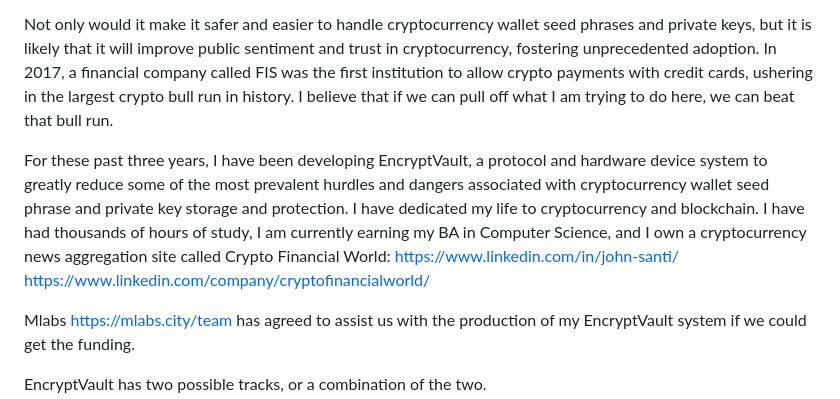
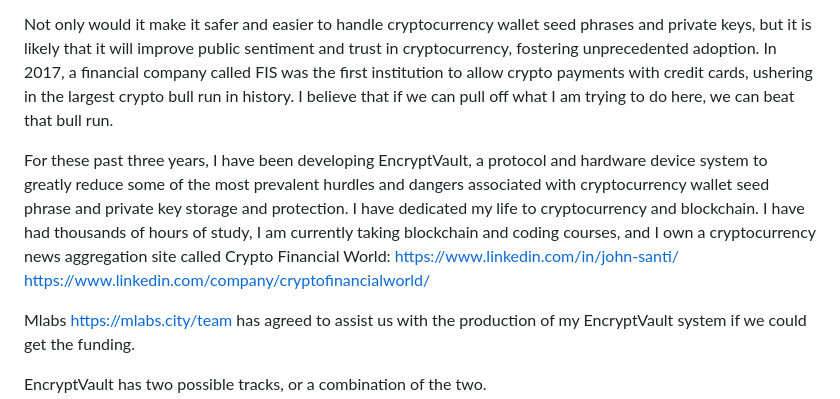
Before and after one commit to bytewizard42i/EncryptVault, a Markdown page: README.md, the part around the change. Drawn GitHub-style.

Commit message:
Update README.md
Progress adjustment on currently enrolled education.

```diff
--- a/README.md
+++ b/README.md
@@ -10,7 +10,7 @@ Navigating cryptocurrency purchasing and storage was an enormous learning curve
 
 Not only would it make it safer and easier to handle cryptocurrency wallet seed phrases and private keys, but it is likely that it will improve public sentiment and trust in cryptocurrency, fostering unprecedented adoption. In 2017, a financial company called FIS was the first institution to allow crypto payments with credit cards, ushering in the largest crypto bull run in history. I believe that if we can pull off what I am trying to do here, we can beat that bull run.
 
-For these past three years, I have been developing EncryptVault, a protocol and hardware device system to greatly reduce some of the most prevalent hurdles and dangers associated with cryptocurrency wallet seed phrase and private key storage and protection. I have dedicated my life to cryptocurrency and blockchain. I have had thousands of hours of study, I am currently earning my BA in Computer Science, and I own a cryptocurrency news aggregation site called Crypto Financial World: https://www.linkedin.com/in/john-santi/ https://www.linkedin.com/company/cryptofinancialworld/
+For these past three years, I have been developing EncryptVault, a protocol and hardware device system to greatly reduce some of the most prevalent hurdles and dangers associated with cryptocurrency wallet seed phrase and private key storage and protection. I have dedicated my life to cryptocurrency and blockchain. I have had thousands of hours of study, I am currently taking blockchain and coding courses, and I own a cryptocurrency news aggregation site called Crypto Financial World: https://www.linkedin.com/in/john-santi/ https://www.linkedin.com/company/cryptofinancialworld/
 
 Mlabs https://mlabs.city/team has agreed to assist us with the production of my EncryptVault system if we could get the funding.
 
```
